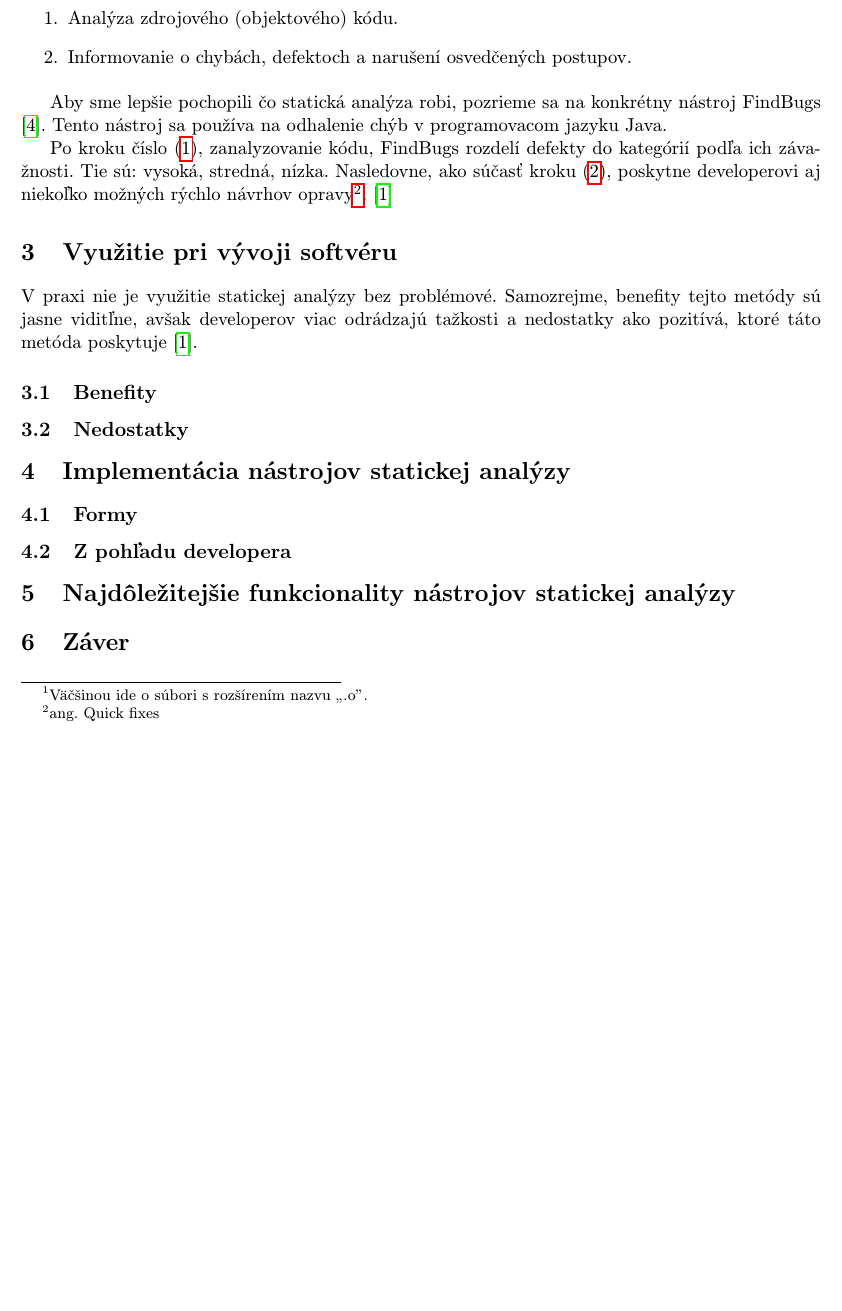
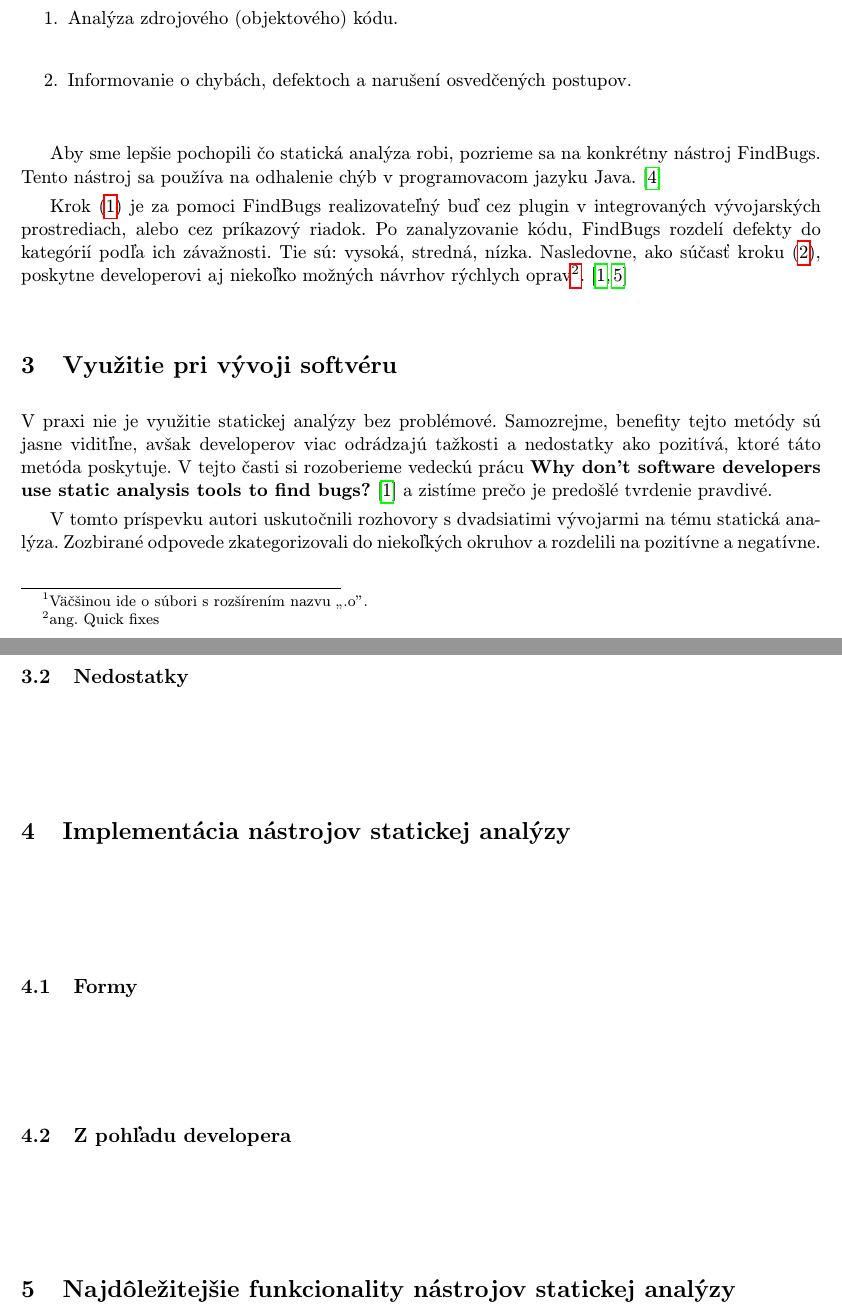
Before and after one commit to Nesquiko/MIP-Clanok, a LaTeX paper (clanok/clanok.tex): part of page 2 of 3 before the commit and two parts of pages 2 and 3 of 4 after it, the two joined at a grey line, cut so that both start at the same text, the shorter picture padded with empty space. Compiled offline with pdfLaTeX.

Commit message:
Usage of static analysis intro - first iteration.

```diff
--- a/clanok/clanok.tex
+++ b/clanok/clanok.tex
@@ -45,45 +45,53 @@
 S rastom komplexity vyvýjaného softvéru, rastie aj jeho minimálna požadovaná kvalita. Chyby a defekty softvéru
 dokážu firmám spôsobiť nemalé finančné straty. Preto existujú viaceré metódy ako kvalitu softvérových riešení zlepšiť
 a udržať počas vývoja, napríklad podrobné testovanie alebo revízie nového kódu iným developerom. V tomto článku si
-bližšie priblížime metódu statickej analýzy, ktorá je používaná na odhalenie chýb a defektov a na udržovanie kvality kódu na požadovanej
-úrovni.~\cite{BrittanyJohnson,LisaNguyen}
+bližšie priblížime metódu statickej analýzy, ktorá je používaná na odhalenie chýb a defektov a na udržovanie kvality
+kódu na požadovanej úrovni.~\cite{BrittanyJohnson,LisaNguyen}
 
 O statickej analýze samotnej sa dozvieme v časti \ref{principy}, presnejšie, pochopíme čo to je (č.\ref{principy:co}) a
-ako funguje (č.\ref{principy:ako}). Ako sa nástroje statickej analýzy používajú v praxi je uvedené v časti \ref{vyuzitie}, kde
-zistíme ich benefity (č.\ref{vyuzitie:benefity}) a aj nedostatky (č.\ref{vyuzitie:nedostatky}). Implementácia v pracovnom prostredí
-je podrobnejšie vysvetlená v časti \ref{implementacia}, aké formy sa využívajú (č.\ref{implementacia:formy}) a ako vlastne vyzerá
-práca za použitia statickej analýzy z pohľadu developera (č.\ref{implementacia:dev}).
+ako funguje (č.\ref{principy:ako}). Ako sa nástroje statickej analýzy používajú v praxi je uvedené v časti
+\ref{vyuzitie}, kde zistíme ich benefity (č.\ref{vyuzitie:benefity}) a aj nedostatky (č.\ref{vyuzitie:nedostatky}).
+Implementácia v pracovnom prostredí je podrobnejšie vysvetlená v časti \ref{implementacia}, aké formy sa využívajú
+(č.\ref{implementacia:formy}) a ako vlastne vyzerá práca za použitia statickej analýzy z pohľadu developera
+(č.\ref{implementacia:dev}).
 
 \pagebreak
 
 \section{Princípy statickej analýzy} \label{principy}
 \subsection{Čo je statická analýza} \label{principy:co}
-Statická analýza je proces, pri ktorom je kód posudzovaný bez spustenia samotného programu a bez vstupu. Preto sa nazýva statická.
-Analyzuje sa zdrojový kód a v niektorých prípadoch aj objektový kód\footnote{Väčšinou ide o súbori s rozšírením nazvu „.o".}.
-Po úspešnom ohodnotení kódu, sú developerovi zobrazené nájdené chyby a defekty. Taktiež sú poskytnuté vysvetlenia, prečo sú najdené
-chyby realnymi chybami a ako ich je možné opraviť.
+Statická analýza je proces, pri ktorom je kód posudzovaný bez spustenia samotného programu a bez vstupu. Preto sa
+nazýva statická. Analyzuje sa zdrojový kód a v niektorých prípadoch aj objektový kód\footnote{Väčšinou ide o súbori s
+	rozšírením nazvu „.o".}. Po úspešnom ohodnotení kódu, sú developerovi zobrazené nájdené chyby a defekty. Taktiež sú
+poskytnuté vysvetlenia, prečo sú najdené chyby realnymi chybami a ako ich je možné opraviť.
 \cite{wiki:Static_program_analysis}
 
 \subsection{Čo statická analýza robí} \label{principy:ako}
-Existuje veľa typov nástrojov statickej analýzy, ale nie všetky poskytujú rovnake funkcionality ako iné. Našťastie hlavný
-postup je jasne definovaný. Skladá sa len z dvoch krokov:
+Existuje veľa typov nástrojov statickej analýzy, ale nie všetky poskytujú rovnake funkcionality ako iné. Našťastie
+hlavný postup je jasne definovaný. Skladá sa len z dvoch krokov:
 
 \begin{enumerate}
 	\item Analýza zdrojového (objektového) kódu. \label{krok1}
 	\item Informovanie o chybách, defektoch a narušení osvedčených postupov. \label{krok2}
 \end{enumerate}
 
-Aby sme lepšie pochopili čo statická analýza robi, pozrieme sa na konkrétny nástroj FindBugs \cite{FindBugs}. Tento nástroj sa používa na
-odhalenie chýb v programovacom jazyku Java.
+Aby sme lepšie pochopili čo statická analýza robi, pozrieme sa na konkrétny nástroj FindBugs. Tento
+nástroj sa používa na odhalenie chýb v programovacom jazyku Java.\cite{FindBugs}
 
-Po kroku číslo (\ref{krok1}), zanalyzovanie kódu, FindBugs rozdelí defekty do kategórií podľa ich závažnosti. Tie sú: vysoká, stredná, nízka.
-Nasledovne, ako súčasť kroku (\ref{krok2}), poskytne developerovi aj niekoľko možných rýchlo návrhov opravy\footnote{ang. Quick fixes}.\cite{BrittanyJohnson}
-
+Krok (\ref{krok1}) je za pomoci FindBugs realizovateľný buď cez plugin v integrovaných vývojarských prostrediach, alebo
+cez príkazový riadok. Po zanalyzovanie kódu, FindBugs rozdelí defekty do kategórií podľa ich závažnosti. Tie sú:
+vysoká, stredná, nízka. Nasledovne, ako súčasť kroku (\ref{krok2}), poskytne developerovi aj niekoľko možných návrhov
+rýchlych oprav\footnote{ang. Quick fixes}.\cite{BrittanyJohnson,NathanAyewah}
 
 
 \section{Využitie pri vývoji softvéru} \label{vyuzitie}
-V praxi nie je využitie statickej analýzy bez problémové. Samozrejme, benefity tejto metódy sú jasne viditľne, avšak developerov viac odrádzajú
-tažkosti a nedostatky ako pozitívá, ktoré táto metóda poskytuje~\cite{BrittanyJohnson}.
+V praxi nie je využitie statickej analýzy bez problémové. Samozrejme, benefity tejto metódy sú jasne viditľne, avšak
+developerov viac odrádzajú tažkosti a nedostatky ako pozitívá, ktoré táto metóda poskytuje. V tejto časti si
+rozoberieme vedeckú prácu \textbf{Why don't software developers use static analysis tools to find bugs?}\cite{BrittanyJohnson}
+a zistíme prečo je predošlé tvrdenie pravdivé.
+
+V tomto príspevku autori uskutočnili rozhovory s dvadsiatimi vývojarmi na tému statická analýza. Zozbirané odpovede
+zkategorizovali do niekoľkých okruhov a rozdelili na pozitívne a negatívne.
+
 \subsection{Benefity} \label{vyuzitie:benefity}
 \subsection{Nedostatky} \label{vyuzitie:nedostatky}
 
```
Also changed, not shown: clanok/clanok.pdf, clanok/clanok.tex (1 more changed lines).
